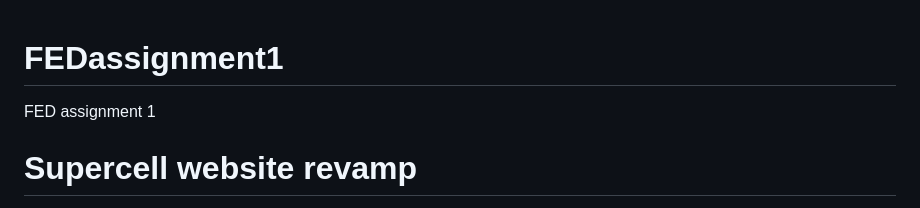
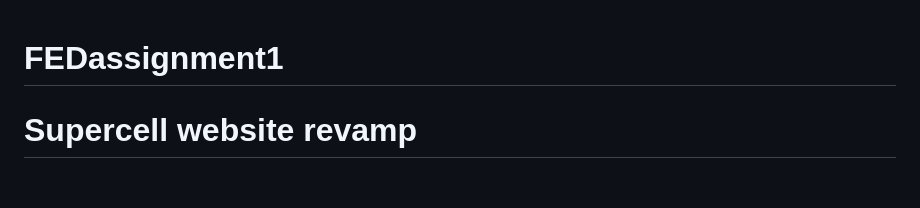
Before and after one commit to SzeKye/FEDassignment1, a Markdown page: README.md, the part around the change. Drawn GitHub-style; blank space fills up the shorter version.

```diff
--- a/README.md
+++ b/README.md
@@ -1,5 +1,4 @@
 # FEDassignment1
-FED assignment 1
 # Supercell website revamp
 
 With a total revenue of approximately 1.87 billion USD and a reported
```
